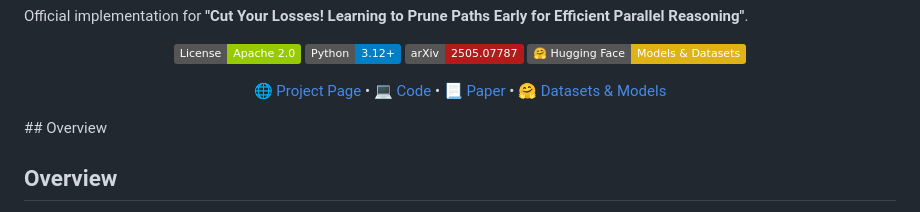
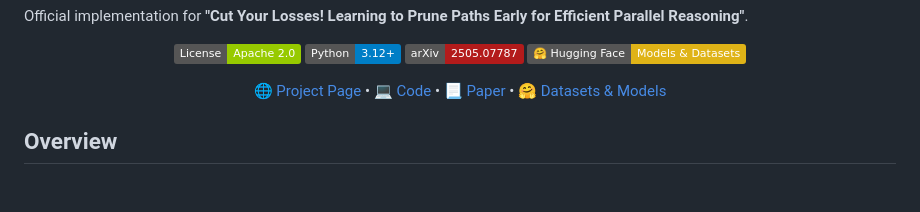
Before and after one commit to bijiaxihh/STOP, a Markdown page: README.md, the part around the change. Rendered like a GitHub page; badges without logos; blank space fills up the shorter version.

```diff
--- a/README.md
+++ b/README.md
@@ -21,7 +21,6 @@ Official implementation for **"Cut Your Losses! Learning to Prune Paths Early fo
 <a href="https://arxiv.org/abs/2505.07787" target="_blank">📃 Paper</a> •
 <a href="https://huggingface.co/Learning-from-Peers" target="_blank">🤗 Datasets & Models</a>
 </p>
-## Overview
 
 ## Overview
 
```
